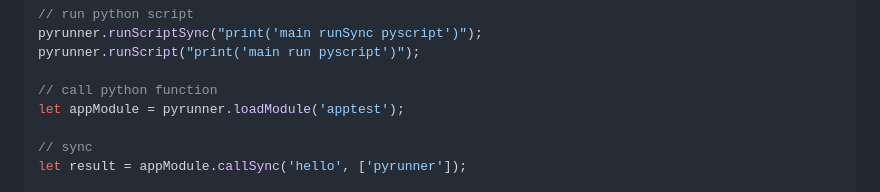
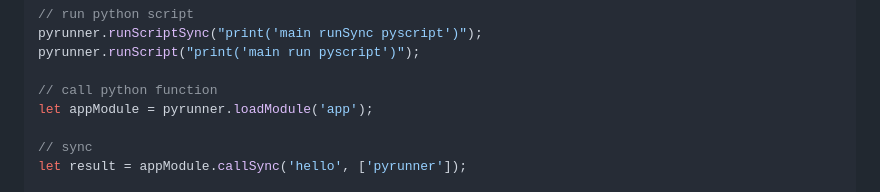
Before and after one commit to hileez/node-pyrunner-quick-start, a Markdown page: docs/node-pyrunnner/en.md, the part around the change. Rendered like a GitHub page.

```diff
--- a/docs/node-pyrunnner/en.md
+++ b/docs/node-pyrunnner/en.md
@@ -382,7 +382,7 @@ pyrunner.runScriptSync("print('main runSync pyscript')");
 pyrunner.runScript("print('main run pyscript')");
 
 // call python function
-let appModule = pyrunner.loadModule('apptest');
+let appModule = pyrunner.loadModule('app');
 
 // sync
 let result = appModule.callSync('hello', ['pyrunner']);
```
Also changed, not shown: docs/node-pyrunnner/zh-cn.md (+1 -1 lines).
